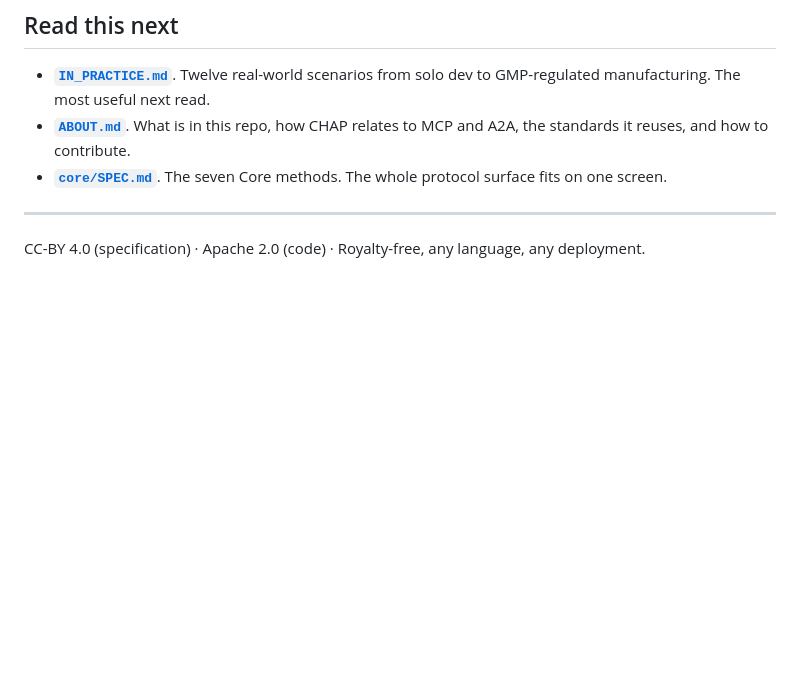
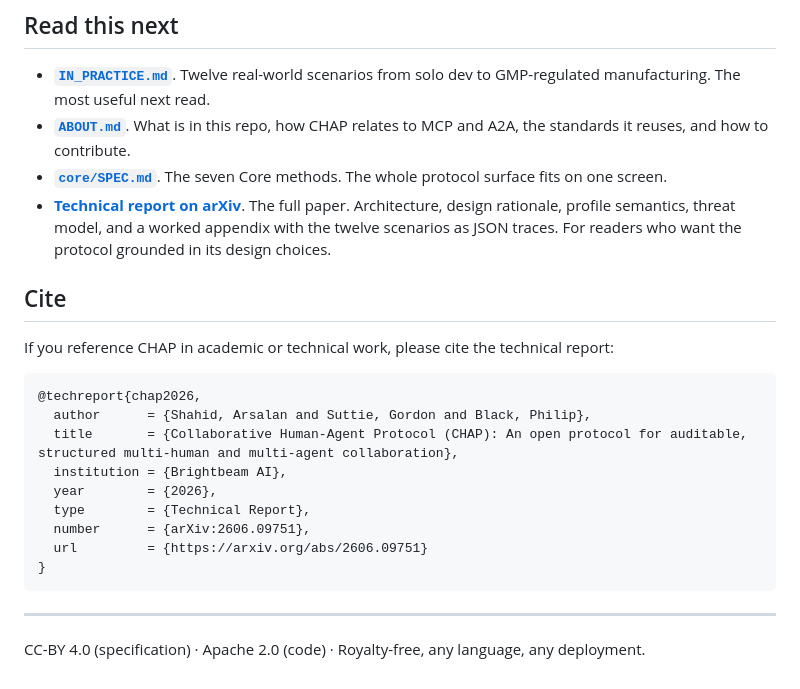
Before and after one commit to BrightbeamAI/chap, a Markdown page: README.md, the part around one of its changes. Rendered like a GitHub page; blank space fills up the shorter version.

````diff
--- a/README.md
+++ b/README.md
@@ -156,6 +156,23 @@ Breaking changes follow Semantic Versioning. Profile surfaces will move faster t
 - **[`IN_PRACTICE.md`](./IN_PRACTICE.md)**. Twelve real-world scenarios from solo dev to GMP-regulated manufacturing. The most useful next read.
 - **[`ABOUT.md`](./ABOUT.md)**. What is in this repo, how CHAP relates to MCP and A2A, the standards it reuses, and how to contribute.
 - **[`core/SPEC.md`](./core/SPEC.md)**. The seven Core methods. The whole protocol surface fits on one screen.
+- **[Technical report on arXiv](https://arxiv.org/abs/2606.09751)**. The full paper. Architecture, design rationale, profile semantics, threat model, and a worked appendix with the twelve scenarios as JSON traces. For readers who want the protocol grounded in its design choices.
+
+## Cite
+
+If you reference CHAP in academic or technical work, please cite the technical report:
+
+```bibtex
+@techreport{chap2026,
+  author      = {Shahid, Arsalan and Suttie, Gordon and Black, Philip},
+  title       = {Collaborative Human-Agent Protocol (CHAP): An open protocol for auditable, structured multi-human and multi-agent collaboration},
+  institution = {Brightbeam AI},
+  year        = {2026},
+  type        = {Technical Report},
+  number      = {arXiv:2606.09751},
+  url         = {https://arxiv.org/abs/2606.09751}
+}
+```
 
 ---
 
````
Also changed, not shown: other parts of README.md (+1 -1 lines).
